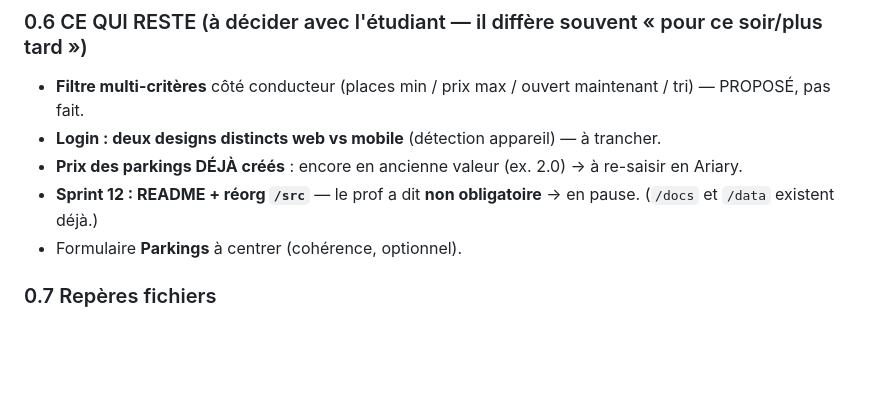
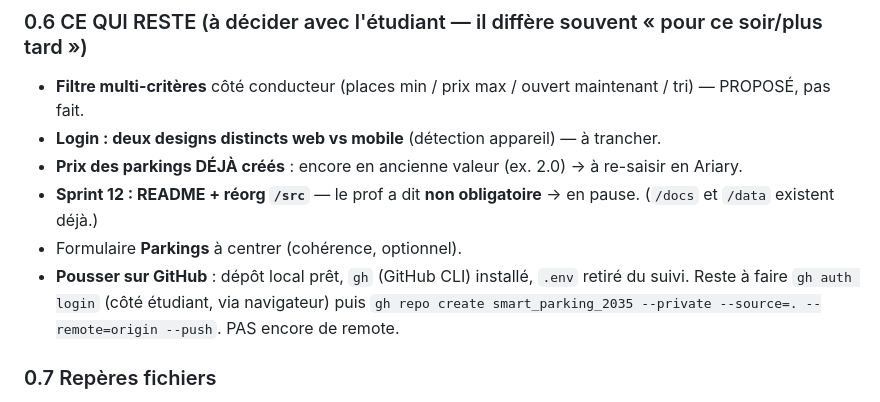
Before and after one commit to Mathieu-35/Smart_Parking_2035, a Markdown page: docs/CONTEXTE_PROJET.md, the part around the change. GitHub-like rendering; blank space fills up the shorter version.

Commit message:
docs: noter la tache en attente (push GitHub) dans le contexte
Co-Authored-By: Claude Opus 4.7 <noreply@anthropic.com>

```diff
--- a/docs/CONTEXTE_PROJET.md
+++ b/docs/CONTEXTE_PROJET.md
@@ -73,6 +73,9 @@ glouton, table de hachage).
 - **Prix des parkings DÉJÀ créés** : encore en ancienne valeur (ex. 2.0) → à re-saisir en Ariary.
 - **Sprint 12 : README + réorg `/src`** — le prof a dit **non obligatoire** → en pause. (`/docs` et `/data` existent déjà.)
 - Formulaire **Parkings** à centrer (cohérence, optionnel).
+- **Pousser sur GitHub** : dépôt local prêt, `gh` (GitHub CLI) installé, `.env` retiré du
+  suivi. Reste à faire `gh auth login` (côté étudiant, via navigateur) puis
+  `gh repo create smart_parking_2035 --private --source=. --remote=origin --push`. PAS encore de remote.
 
 ### 0.7 Repères fichiers
 `app/main.py` (routes racine + PWA + API reco/carte), `app/routes/` (auth, utilisateur, parking,
```
